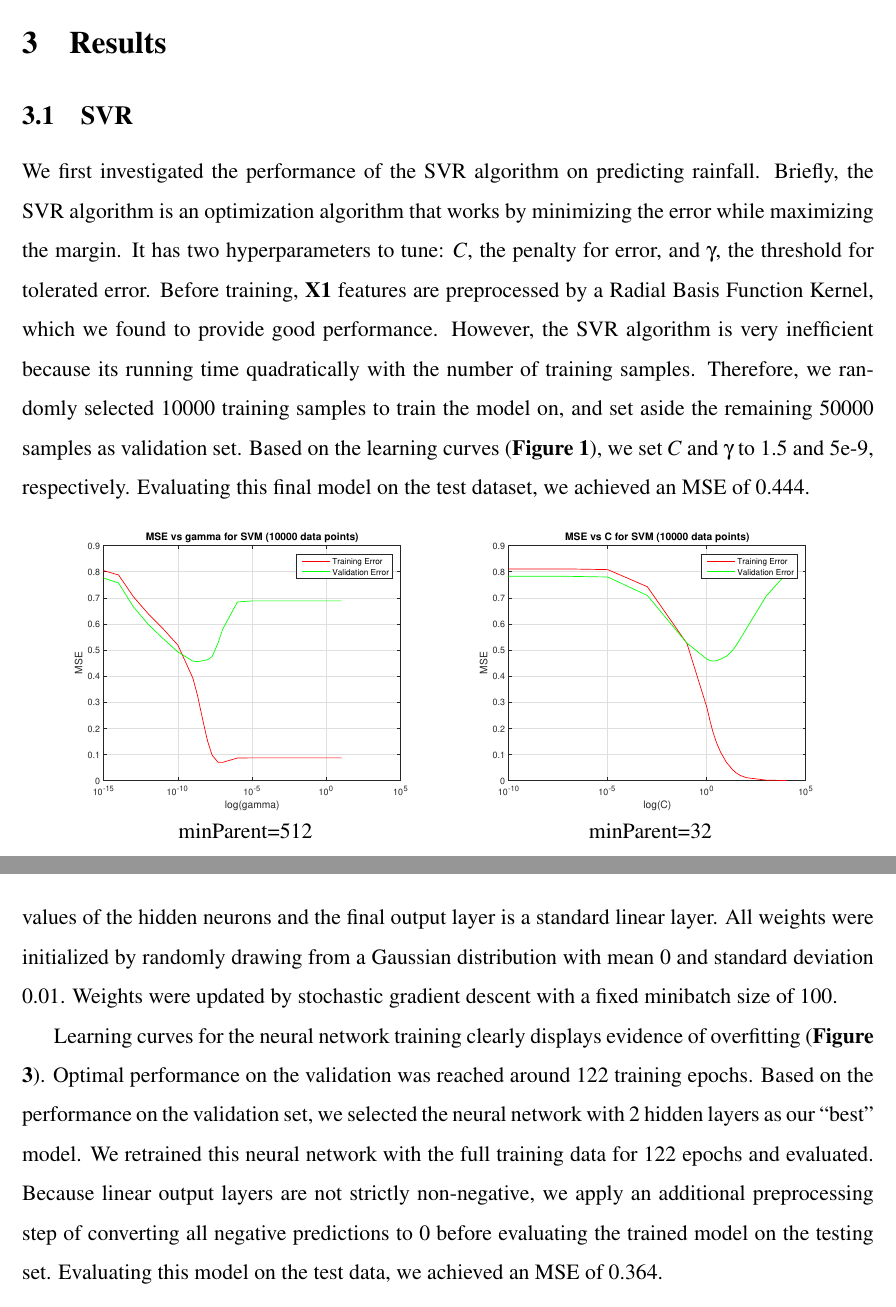
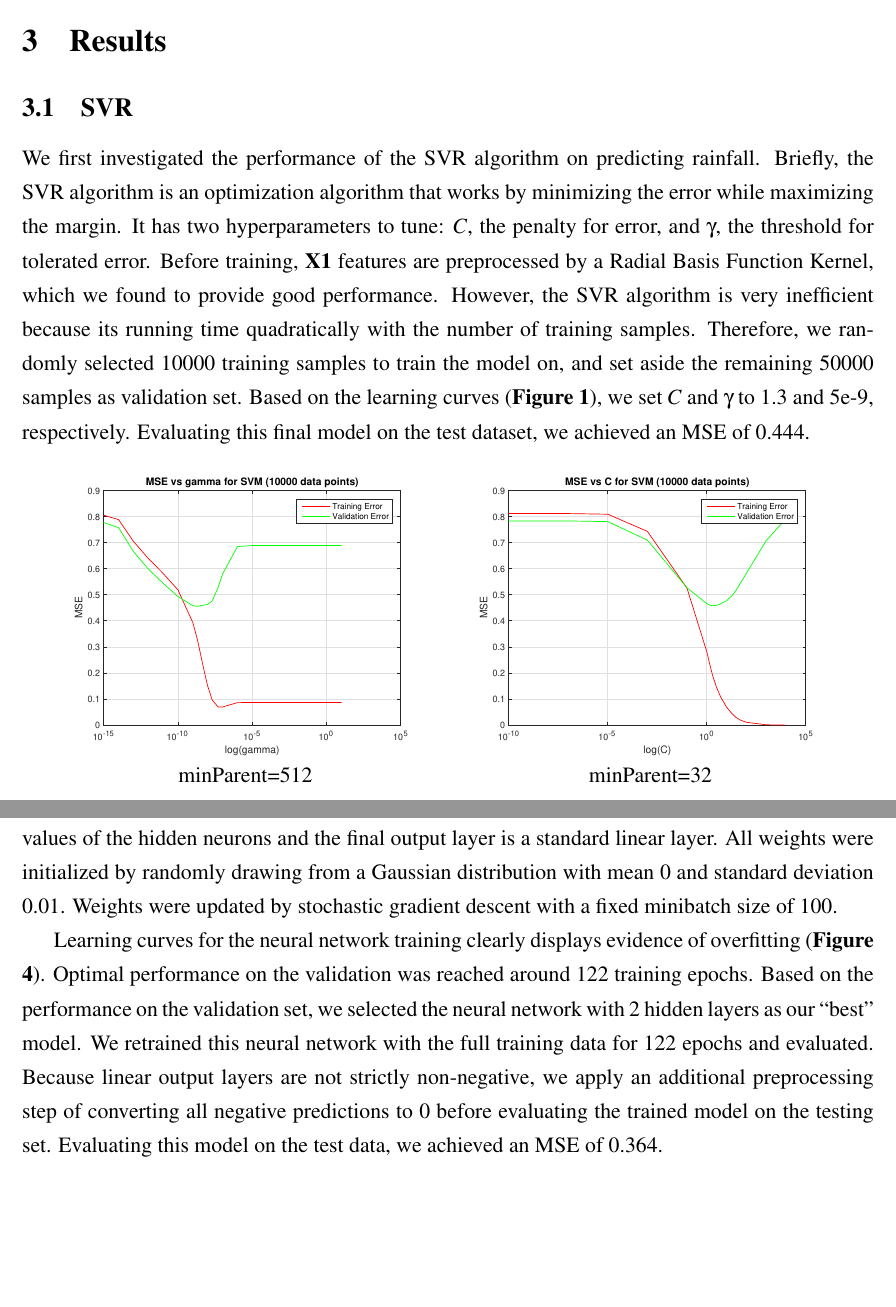
Before and after one commit to uci-cbcl/Rainfall, a LaTeX document (Project.tex): two parts of pages 3 and 6 of 7 before the commit and two parts of pages 3 and 5 of 7 after it, joined at a grey line, cut so that both start at the same text, the shorter picture padded with empty space. Compiled offline with pdfLaTeX.

Commit message:
Almost done

```diff
--- a/Project.tex
+++ b/Project.tex
@@ -1,7 +1,7 @@
 \documentclass[12pt] {article}
 \usepackage[margin=1in]{geometry} %one inch margins
 \usepackage{graphicx,color}
-\renewcommand{\baselinestretch}{1.5} %double space, safe for fancy headers
+\renewcommand{\baselinestretch}{1.3} %double space, safe for fancy headers
 \usepackage{pslatex} %Times font
 \usepackage{apacite} %apa citation style
 \bibliographystyle{apacite}
@@ -40,7 +40,7 @@ The backpropagation algorithm for neural network training was implemented in Pyl
 
 \section{Results}
 \subsection{SVR}
-We first investigated the performance of the SVR algorithm on predicting rainfall. Briefly, the SVR algorithm is an optimization algorithm that works by minimizing the error while maximizing the margin. It has two hyperparameters to tune: $C$, the penalty for error, and $\gamma$, the threshold for tolerated error. Before training, \textbf{X1} features are preprocessed by a Radial Basis Function Kernel, which we found to provide good performance. However, the SVR algorithm is very inefficient because its running time quadratically with the number of training samples. Therefore, we randomly selected 10000 training samples to train the model on, and set aside the remaining 50000 samples as validation set. Based on the learning curves (\textbf{Figure 1}), we set $C$ and $\gamma$ to 1.5 and 5e-9, respectively. Evaluating this final model on the test dataset, we achieved an MSE of 0.444.
+We first investigated the performance of the SVR algorithm on predicting rainfall. Briefly, the SVR algorithm is an optimization algorithm that works by minimizing the error while maximizing the margin. It has two hyperparameters to tune: $C$, the penalty for error, and $\gamma$, the threshold for tolerated error. Before training, \textbf{X1} features are preprocessed by a Radial Basis Function Kernel, which we found to provide good performance. However, the SVR algorithm is very inefficient because its running time quadratically with the number of training samples. Therefore, we randomly selected 10000 training samples to train the model on, and set aside the remaining 50000 samples as validation set. Based on the learning curves (\textbf{Figure 1}), we set $C$ and $\gamma$ to 1.3 and 5e-9, respectively. Evaluating this final model on the test dataset, we achieved an MSE of 0.444.
 
 \renewcommand{\baselinestretch}{1.0} %double space, safe for fancy headers
 \begin{figure}[h!] \centering
@@ -91,7 +91,7 @@ We next trained a neural network to predict rainfall amounts. Briefly, neural ne
 
 To study how deeper networks perform, we trained neural networks with between 1 and 5 hidden layers (data for model with 4 hidden layers not shown). Due to large number of parameters, neural networks have a tendency to overfit if trained for too many training steps or epochs. Therefore, we further split the training data into a training and validation set in a 9:1 ratio. Training is terminated if the validation MSE, which is evaluated at the end of each training epoch, fails to decrease after 10 training epochs. Each hidden layer contains 1000 hidden neurons and the learning rate is fixed at 0.001. Rectified linear units serve as the activation function for computing the values of the hidden neurons and the final output layer is a standard linear layer. All weights were initialized by randomly drawing from a Gaussian distribution with mean 0 and standard deviation 0.01. Weights were updated by stochastic gradient descent with a fixed minibatch size of 100.
 
-Learning curves for the neural network training clearly displays evidence of overfitting (\textbf{Figure 3}). Optimal performance on the validation was reached around 122 training epochs. Based on the performance on the validation set, we selected the neural network with 2 hidden layers as our ``best'' model. We retrained this neural network with the full training data for 122 epochs and evaluated. Because linear output layers are not strictly non-negative, we apply an additional preprocessing step of converting all negative predictions to 0 before evaluating the trained model on the testing set. Evaluating this model on the test data, we achieved an MSE of 0.364.
+Learning curves for the neural network training clearly displays evidence of overfitting (\textbf{Figure 4}). Optimal performance on the validation was reached around 122 training epochs. Based on the performance on the validation set, we selected the neural network with 2 hidden layers as our ``best'' model. We retrained this neural network with the full training data for 122 epochs and evaluated. Because linear output layers are not strictly non-negative, we apply an additional preprocessing step of converting all negative predictions to 0 before evaluating the trained model on the testing set. Evaluating this model on the test data, we achieved an MSE of 0.364.
 \renewcommand{\baselinestretch}{1.0} %double space, safe for fancy headers
 \begin{figure}[h!] \centering
 \begin{tabular}{cc}
@@ -108,7 +108,7 @@ Validation MSE: $0.361$ & Validation MSE: $0.365$ \\
 \end{tabular}
 \caption{Learning curves for neural network training showing the MSE (y-axis) on training data (blue) and validation data (green) as a function of the number of training samples processed (x-axis). Below each plot is the number of hidden layers in the neural network, and the training and validation MSE of the model yielding the lowest validation MSE during training.}
 \end{figure}
-\renewcommand{\baselinestretch}{1.5} %double space, safe for fancy headers
+\renewcommand{\baselinestretch}{1.3} %double space, safe for fancy headers
 
 \subsection{Summary of results on test data}
 \textbf{Table 1} summarizes the performance of the three models on the test dataset. We find that the neural network performs the best overall, while SVR performs the worst.
```
Also changed, not shown: Project.pdf, Project.tex (6 more changed lines).
